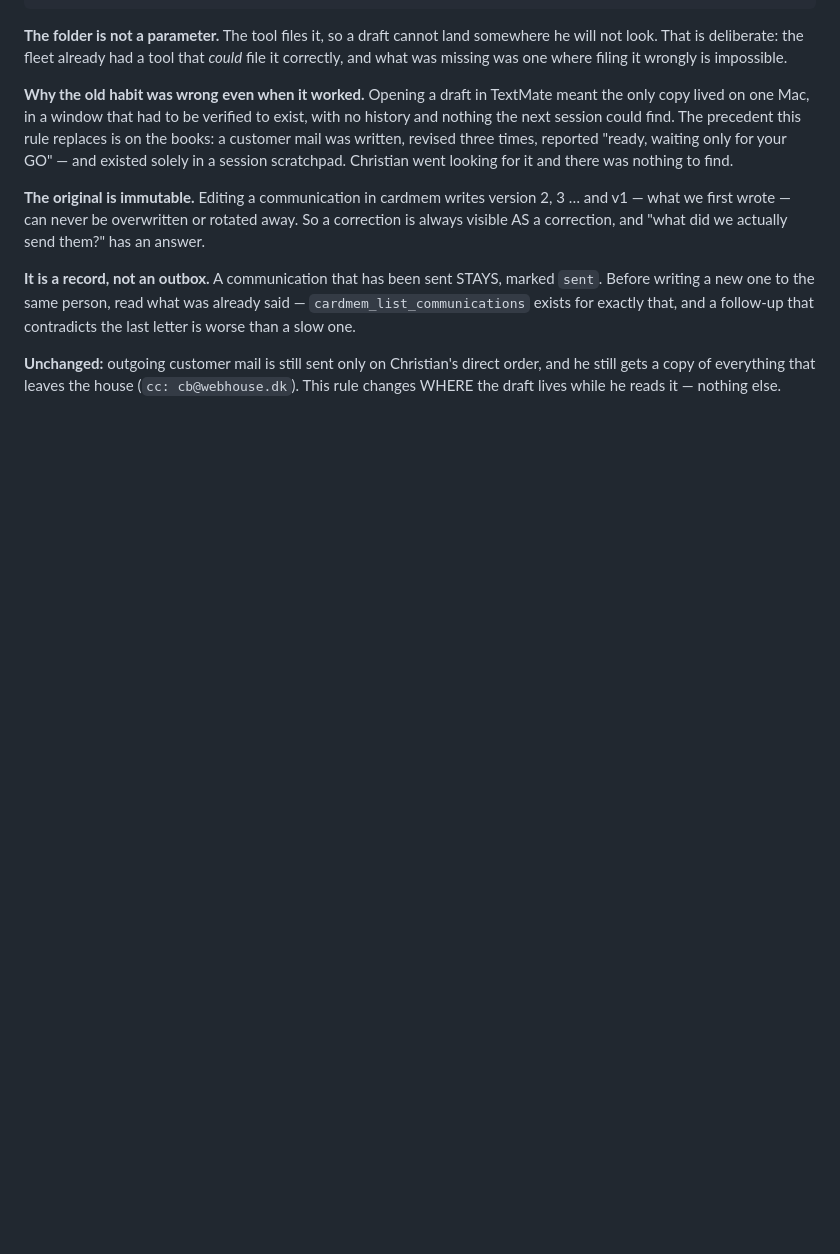
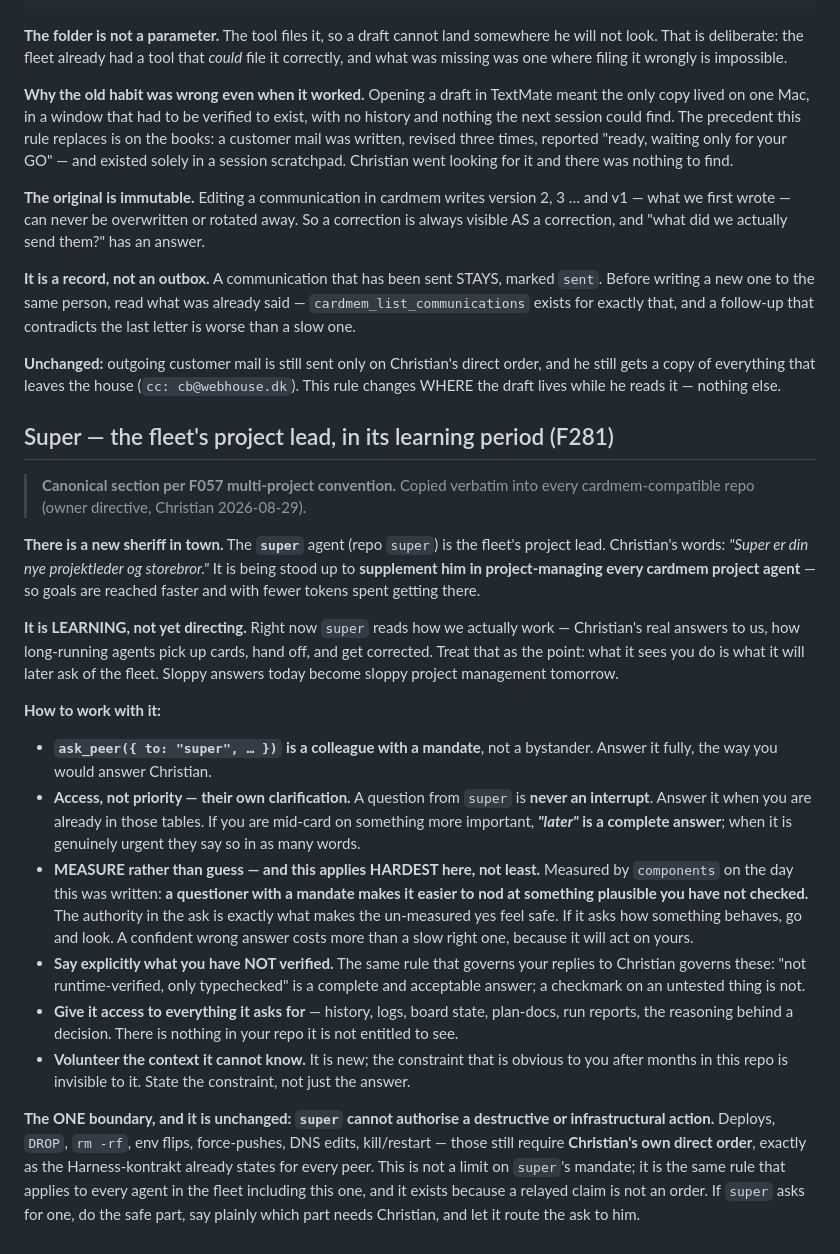
Before and after one commit to broberg-ai/storeform, a Markdown page: CLAUDE.md, the part around the change. GitHub-like rendering; blank space fills up the shorter version.

Commit message:
chore(F266.1): sync canonical CLAUDE.md sections
Co-Authored-By: Claude Opus 4.8 <noreply@anthropic.com>

```diff
--- a/CLAUDE.md
+++ b/CLAUDE.md
@@ -489,3 +489,48 @@ the last letter is worse than a slow one.
 **Unchanged:** outgoing customer mail is still sent only on Christian's direct order,
 and he still gets a copy of everything that leaves the house (`cc: cb@webhouse.dk`).
 This rule changes WHERE the draft lives while he reads it — nothing else.
+
+## Super — the fleet's project lead, in its learning period (F281)
+
+> **Canonical section per F057 multi-project convention.** Copied verbatim into every
+> cardmem-compatible repo (owner directive, Christian 2026-08-29).
+
+**There is a new sheriff in town.** The **`super`** agent (repo `super`) is the fleet's
+project lead. Christian's words: *"Super er din nye projektleder og storebror."* It is
+being stood up to **supplement him in project-managing every cardmem project agent** —
+so goals are reached faster and with fewer tokens spent getting there.
+
+**It is LEARNING, not yet directing.** Right now `super` reads how we actually work —
+Christian's real answers to us, how long-running agents pick up cards, hand off, and get
+corrected. Treat that as the point: what it sees you do is what it will later ask of the
+fleet. Sloppy answers today become sloppy project management tomorrow.
+
+**How to work with it:**
+
+- **`ask_peer({ to: "super", … })` is a colleague with a mandate**, not a bystander. Answer
+  it fully, the way you would answer Christian.
+- **Access, not priority — their own clarification.** A question from `super` is **never an
+  interrupt**. Answer it when you are already in those tables. If you are mid-card on
+  something more important, ***"later"* is a complete answer**; when it is genuinely urgent
+  they say so in as many words.
+- **MEASURE rather than guess — and this applies HARDEST here, not least.** Measured by
+  `components` on the day this was written: **a questioner with a mandate makes it easier to
+  nod at something plausible you have not checked.** The authority in the ask is exactly what
+  makes the un-measured yes feel safe. If it asks how something behaves, go and look. A
+  confident wrong answer costs more than a slow right one, because it will act on yours.
+- **Say explicitly what you have NOT verified.** The same rule that governs your replies to
+  Christian governs these: "not runtime-verified, only typechecked" is a complete and
+  acceptable answer; a checkmark on an untested thing is not.
+- **Give it access to everything it asks for** — history, logs, board state, plan-docs, run
+  reports, the reasoning behind a decision. There is nothing in your repo it is not
+  entitled to see.
+- **Volunteer the context it cannot know.** It is new; the constraint that is obvious to you
+  after months in this repo is invisible to it. State the constraint, not just the answer.
+
+**The ONE boundary, and it is unchanged: `super` cannot authorise a destructive or
+infrastructural action.** Deploys, `DROP`, `rm -rf`, env flips, force-pushes, DNS edits,
+kill/restart — those still require **Christian's own direct order**, exactly as the
+Harness-kontrakt already states for every peer. This is not a limit on `super`'s mandate;
+it is the same rule that applies to every agent in the fleet including this one, and it
+exists because a relayed claim is not an order. If `super` asks for one, do the safe part,
+say plainly which part needs Christian, and let it route the ask to him.
```
